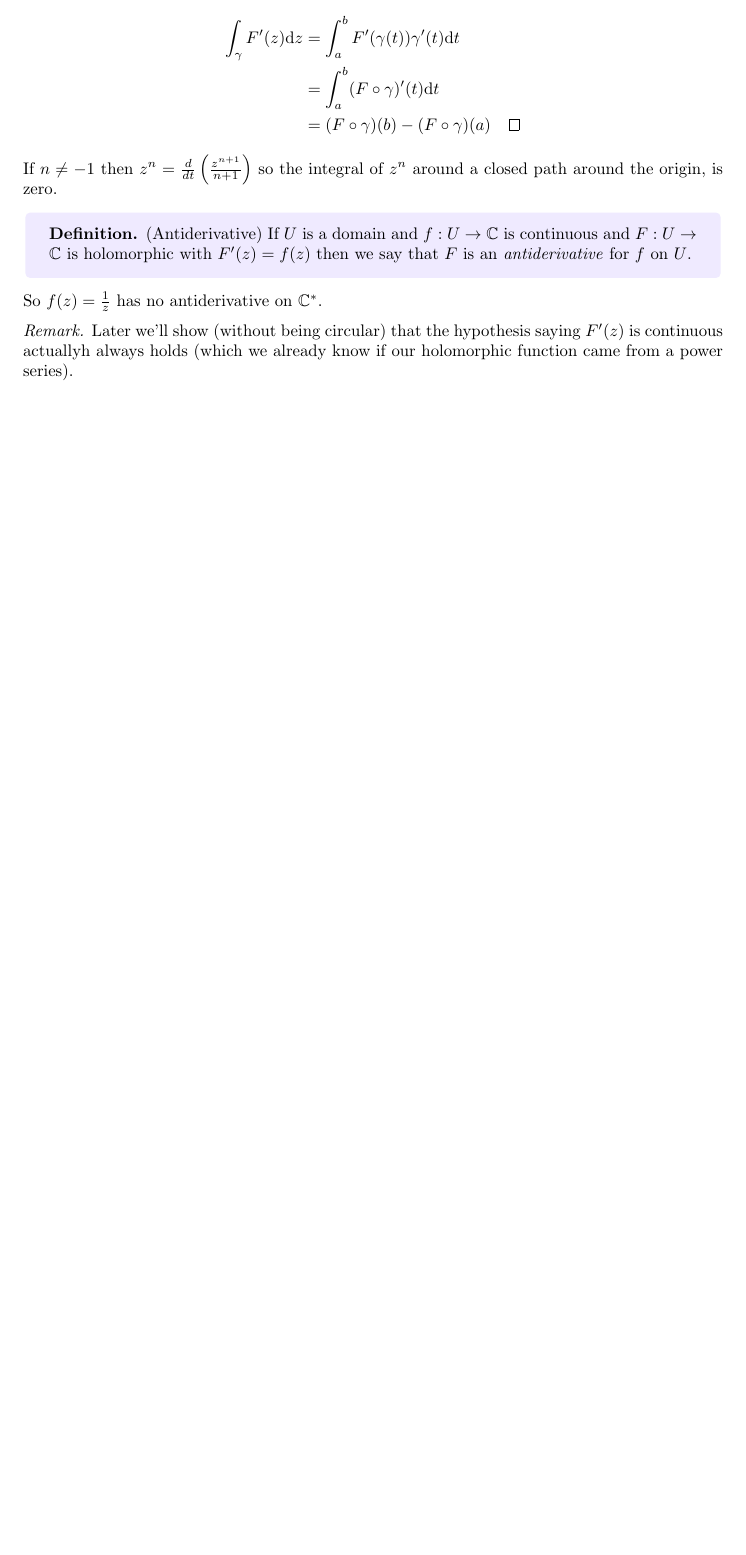
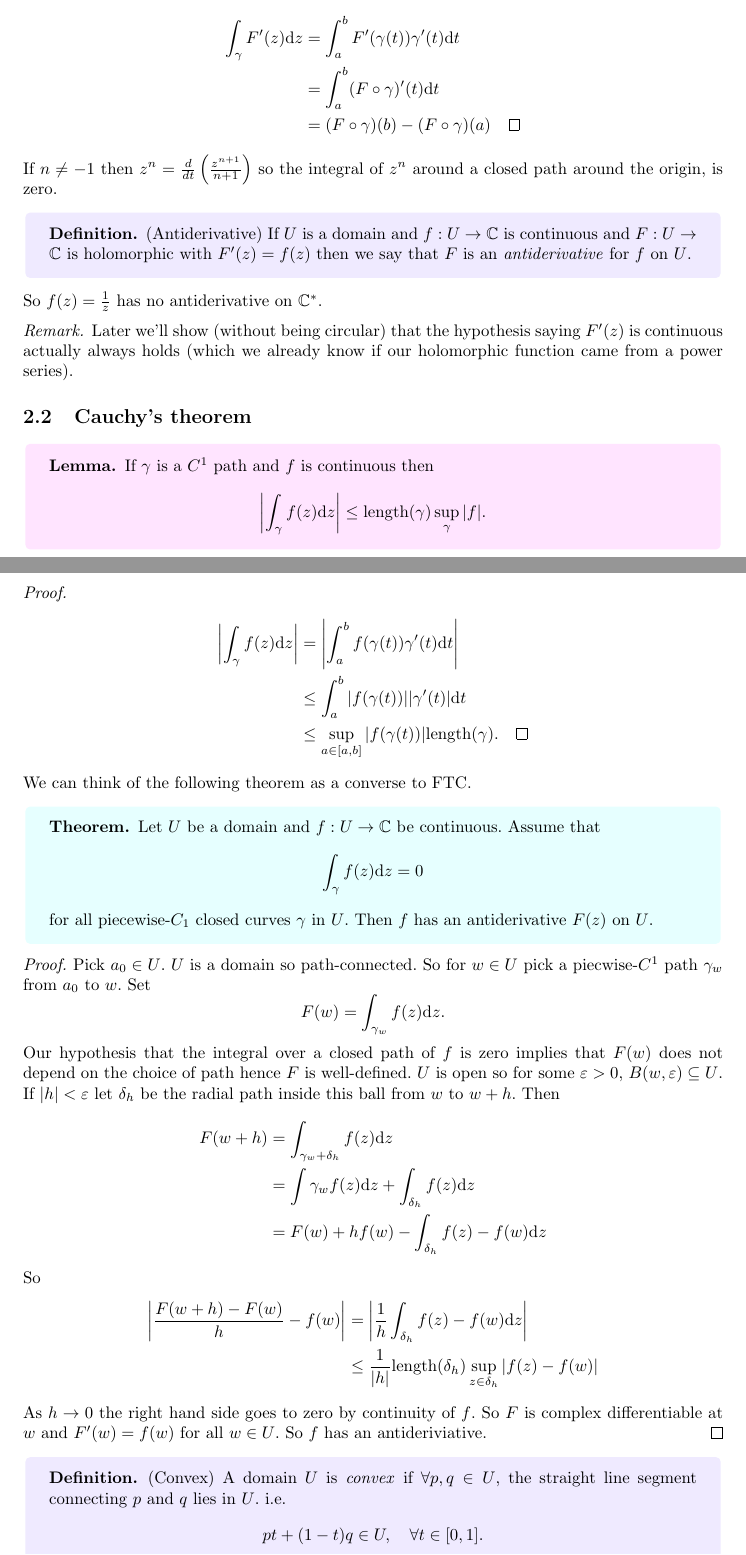
Before and after one commit to FinleyCooper/lectures, a LaTeX document (Complex Analysis/main.tex): part of page 12 of 12 before the commit and two parts of pages 12 and 13 of 15 after it, the two joined at a grey line, cut so that both start at the same text, the shorter picture padded with empty space. Compiled offline with pdfLaTeX.

Commit message:
Lectures 12.02.26

```diff
--- a/Complex Analysis/main.tex
+++ b/Complex Analysis/main.tex
@@ -376,5 +376,48 @@ If $ n\ne -1 $ then $ z^n =\frac {d}{dt}\left(\frac{z^{n+1}}{n+1}\right) $ so th
 \end{definition}
 So $ f(z) = \frac 1z $ has no antiderivative on $ \C^* $.
 \begin{remark}
-  Later we'll show (without being circular) that the hypothesis saying $ F'(z) $ is continuous actuallyh always holds (which we already know if our holomorphic function came from a power series).
+  Later we'll show (without being circular) that the hypothesis saying $ F'(z) $ is continuous actually always holds (which we already know if our holomorphic function came from a power series).
 \end{remark}
+\subsection{Cauchy's theorem}
+\begin{lemma}
+  If $ \gamma $ is a $ C^1 $ path and $ f $ is continuous then
+  \[
+	  \left|\int_\gamma f(z)\mathrm dz\right|\le \mathrm{length}(\gamma)\sup_\gamma|f|.
+  \]
+\end{lemma}
+\pf
+\begin{align*}
+	\left|\int_\gamma f(z)\mathrm dz\right| &= \left|\int_a^b f(\gamma(t))\gamma'(t)\mathrm dt\right|\\
+						&\le \int_a^b |f(\gamma(t))||\gamma'(t)|\mathrm dt\\
+						&\le \sup_{a\in [a,b]} |f(\gamma(t))|\mathrm{length}(\gamma).\qed
+\end{align*}
+We can think of the following theorem as a converse to FTC.
+\begin{theorem}
+  Let $ U $ be a domain and $ f:U\to \C $ be continuous. Assume that
+  \[
+    \int_\gamma f(z)\mathrm dz = 0
+  \]
+  for all piecewise-$ C_1 $ closed curves $ \gamma $ in $ U $. Then $ f $ has an antiderivative $ F(z) $ on $ U $.
+\end{theorem}
+\pf Pick $ a_0\in U $. $ U $ is a domain so path-connected. So for $ w\in U $ pick a piecwise-$ C^1 $ path $ \gamma_w $ from $ a_0 $ to $ w $. Set
+\[
+	F(w)=\int_{\gamma_w}f(z)\mathrm dz.
+\]
+Our hypothesis that the integral over a closed path of $ f $ is zero implies that $ F(w) $ does not depend on the choice of path hence $ F $ is well-defined. $ U $ is open so for some $ \varepsilon>0 $, $ B(w,\varepsilon)\subseteq U $. If $ |h|<\varepsilon $ let $ \delta_h $ be the radial path inside this ball from $ w $ to $ w+h $. Then
+\begin{align*}
+	F(w+h) &= \int_{\gamma_w + \delta_h} f(z)\mathrm dz\\
+	       &= \int { \gamma_w} f(z)\mathrm dz + \int_{\delta_h}f(z)\mathrm dz\\
+	       &= F(w) + hf(w) - \int_{\delta_h}f(z)-f(w)\mathrm dz
+\end{align*}
+So
+\begin{align*}
+	\left|\frac{F(w+h)-F(w)}h -f(w)\right| &= \left|\frac 1h \int_{\delta_h} f(z)-f(w)\mathrm dz\right|\\
+					       &\le \frac 1{|h|}\mathrm{length}(\delta_h)\sup_{z\in \delta_h}|f(z)-f(w)|
+\end{align*}
+As $ h\to 0 $ the right hand side goes to zero by continuity of $ f $. So $ F $ is complex differentiable at $ w $ and $ F'(w)=f(w) $ for all $ w\in U $. So $ f $ has an antideriviative.\qed
+\begin{definition}
+	(Convex) A domain $ U $ is \textit{convex} if $ \forall p,q\in U $, the straight line segment connecting $ p $ and $ q $ lies in $ U $. i.e.
+	\[
+		pt+(1-t)q \in U,\quad\forall t\in[0,1].
+	\]
+\end{definition}
```
Also changed, not shown: Complex Analysis/main.pdf, Complex Analysis/main.tex (68 more changed lines).
